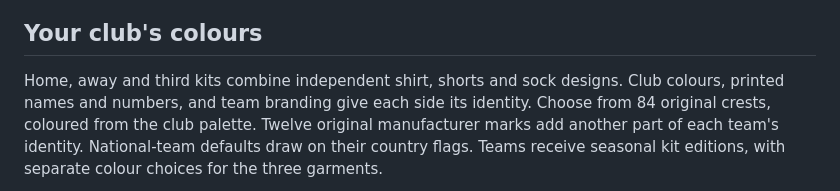
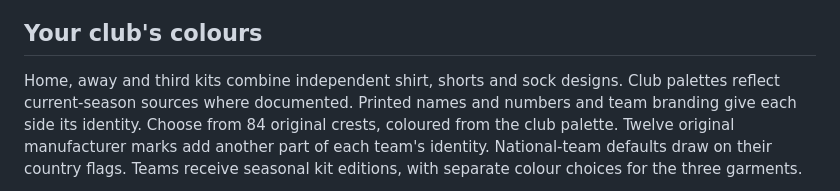
Before and after one commit to florinhangu/Footballer, a Markdown page: README.md, the part around one of its changes. Drawn GitHub-style.

Commit message:
Show current club colours in game and standalone editor

```diff
--- a/README.md
+++ b/README.md
@@ -98,8 +98,8 @@ offer another side of a footballer's life.
 ## Your club's colours
 
 Home, away and third kits combine independent shirt, shorts and sock designs.
-Club colours, printed names and numbers, and team branding give each side its
-identity. Choose from 84 original crests, coloured from the club palette.
+Club palettes reflect current-season sources where documented. Printed names
+and numbers and team branding give each side its identity. Choose from 84 original crests, coloured from the club palette.
 Twelve original manufacturer marks add another part of each team's identity.
 National-team defaults draw on their country flags. Teams receive seasonal kit
 editions, with separate colour choices for
```
Also changed, not shown: other parts of README.md (+3 -3 lines), docs/EDITOR.md (+2 -2 lines), docs/releases/README.md (+1 -1 lines), media/editor/club-editor.png, media/editor/kit-preview.png, 2 other files.
